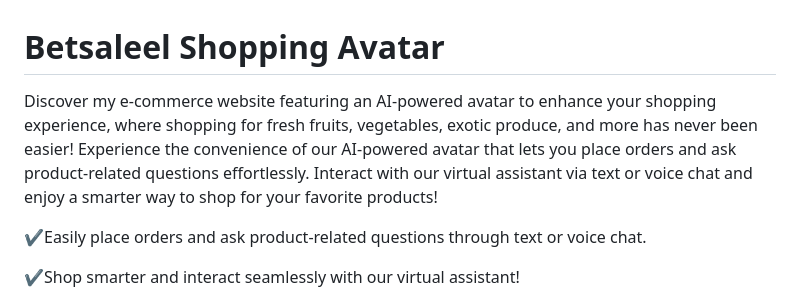
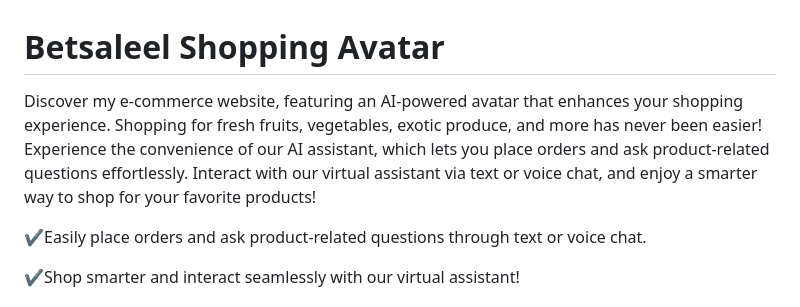
Before and after one commit to Betsaleel237/BetsaleelShoppingAvatar, a Markdown page: Readme.md, the part around the change. Rendered like a GitHub page.

```diff
--- a/Readme.md
+++ b/Readme.md
@@ -1,6 +1,5 @@
 # Betsaleel Shopping Avatar
-Discover my e-commerce website featuring an AI-powered avatar to enhance your shopping experience, where shopping for fresh fruits, vegetables, exotic produce, and more has never been easier!
-Experience the convenience of our AI-powered avatar that lets you place orders and ask product-related questions effortlessly. Interact with our virtual assistant via text or voice chat and enjoy a smarter way to shop for your favorite products!
+Discover my e-commerce website, featuring an AI-powered avatar that enhances your shopping experience. Shopping for fresh fruits, vegetables, exotic produce, and more has never been easier! Experience the convenience of our AI assistant, which lets you place orders and ask product-related questions effortlessly. Interact with our virtual assistant via text or voice chat, and enjoy a smarter way to shop for your favorite products!
 
 ✔Easily place orders and ask product-related questions through text or voice chat.
 
```
